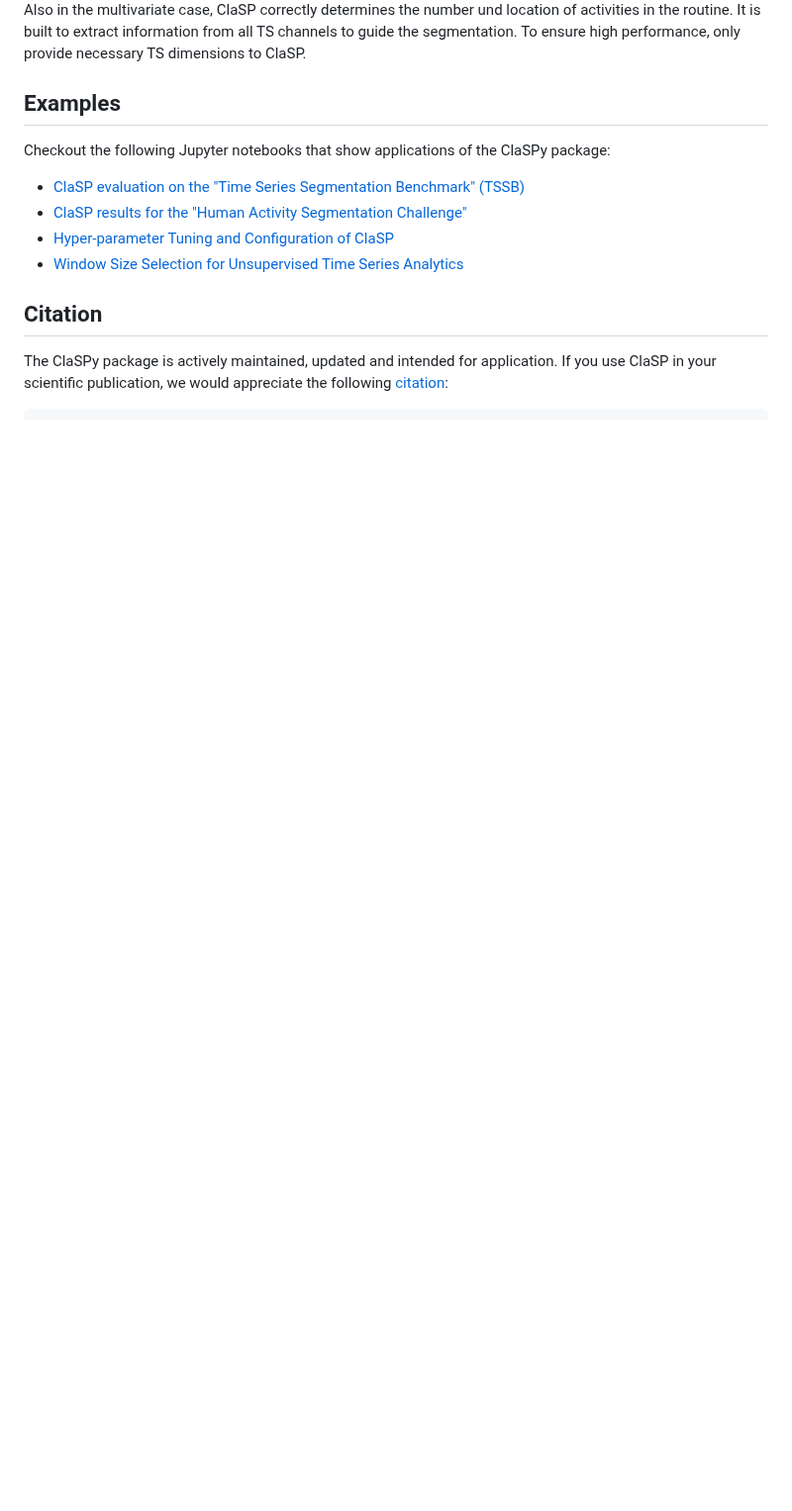
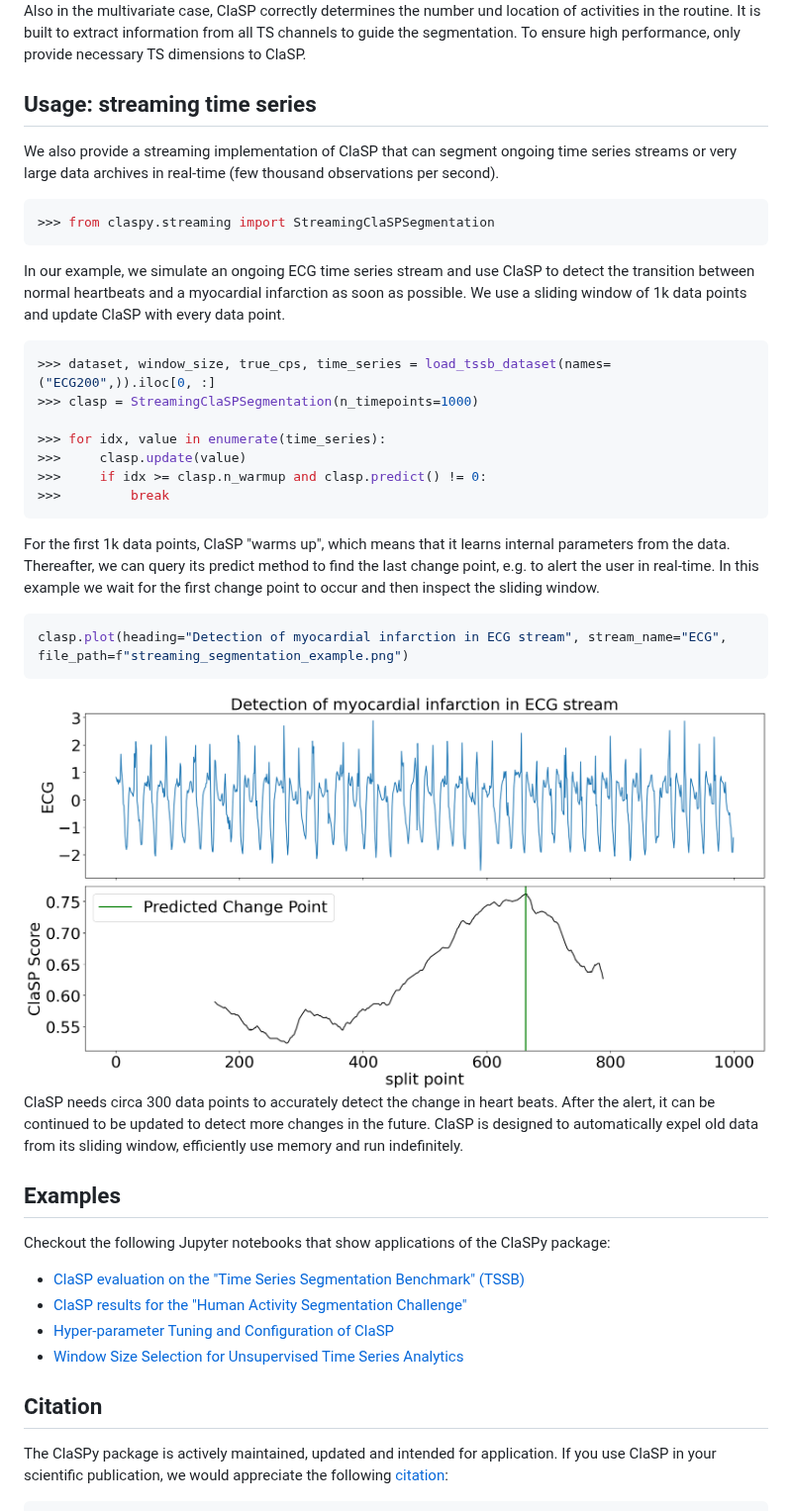
Before and after one commit to ermshaua/claspy, a Markdown page: README.md, the part around the change. Shown at 99% size. Rendered like a GitHub page; pictures changed too: streaming_segmentation_example.png (added); blank space fills up the shorter version.

Commit message:
Added streaming ClaSP (VLDB'24 paper) implementation.

````diff
--- a/README.md
+++ b/README.md
@@ -61,6 +61,36 @@ clasp.plot(gt_cps=true_cps, heading=f"Segmentation of activity routine: {', '.jo
 
 Also in the multivariate case, ClaSP correctly determines the number und location of activities in the routine. It is built to extract information from all TS channels to guide the segmentation. To ensure high performance, only provide necessary TS dimensions to ClaSP.
 
+## Usage: streaming time series
+
+We also provide a streaming implementation of ClaSP that can segment ongoing time series streams or very large data archives in real-time (few thousand observations per second).
+
+```python3
+>>> from claspy.streaming import StreamingClaSPSegmentation
+```
+
+In our example, we simulate an ongoing ECG time series stream and use ClaSP to detect the transition between normal heartbeats and a myocardial infarction as soon as possible. We use a sliding window of 1k data points and update ClaSP with every data point.
+
+```python3
+>>> dataset, window_size, true_cps, time_series = load_tssb_dataset(names=("ECG200",)).iloc[0, :]
+>>> clasp = StreamingClaSPSegmentation(n_timepoints=1000)
+
+>>> for idx, value in enumerate(time_series):
+>>>     clasp.update(value)
+>>>     if idx >= clasp.n_warmup and clasp.predict() != 0:
+>>>         break
+```
+
+For the first 1k data points, ClaSP "warms up", which means that it learns internal parameters from the data. Thereafter, we can query its predict method to find the last change point, e.g. to alert the user in real-time. In this example we wait for the first change point to occur and then inspect the sliding window.
+
+```python3
+clasp.plot(heading="Detection of myocardial infarction in ECG stream", stream_name="ECG", file_path=f"streaming_segmentation_example.png")
+```
+
+<img src="streaming_segmentation_example.png" />
+
+ClaSP needs circa 300 data points to accurately detect the change in heart beats. After the alert, it can be continued to be updated to detect more changes in the future. ClaSP is designed to automatically expel old data from its sliding window, efficiently use memory and run indefinitely.
+
 ## Examples
 
 Checkout the following Jupyter notebooks that show applications of the ClaSPy package:
````
Also changed, not shown: 18 other files.
